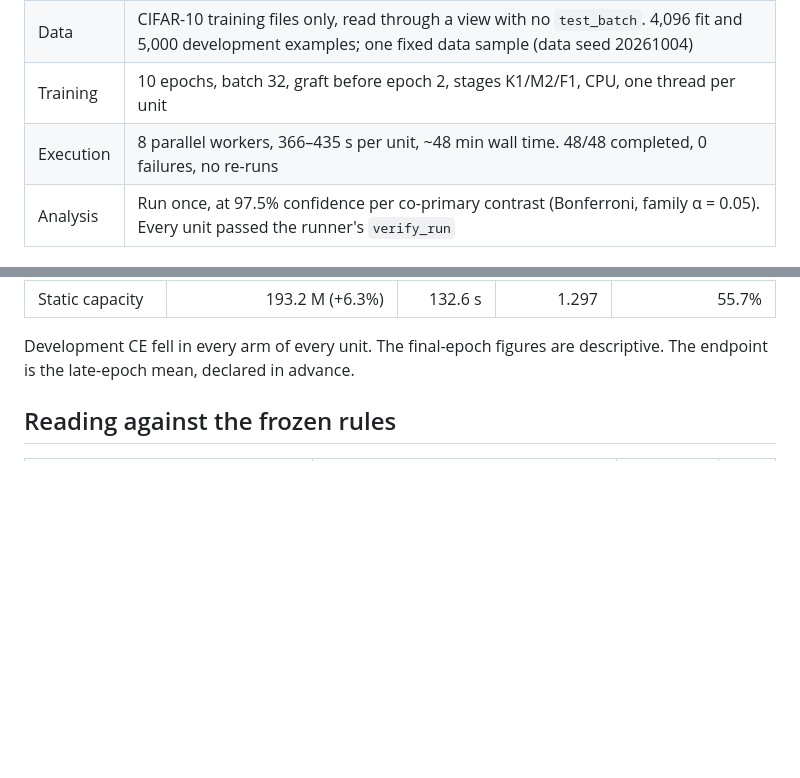
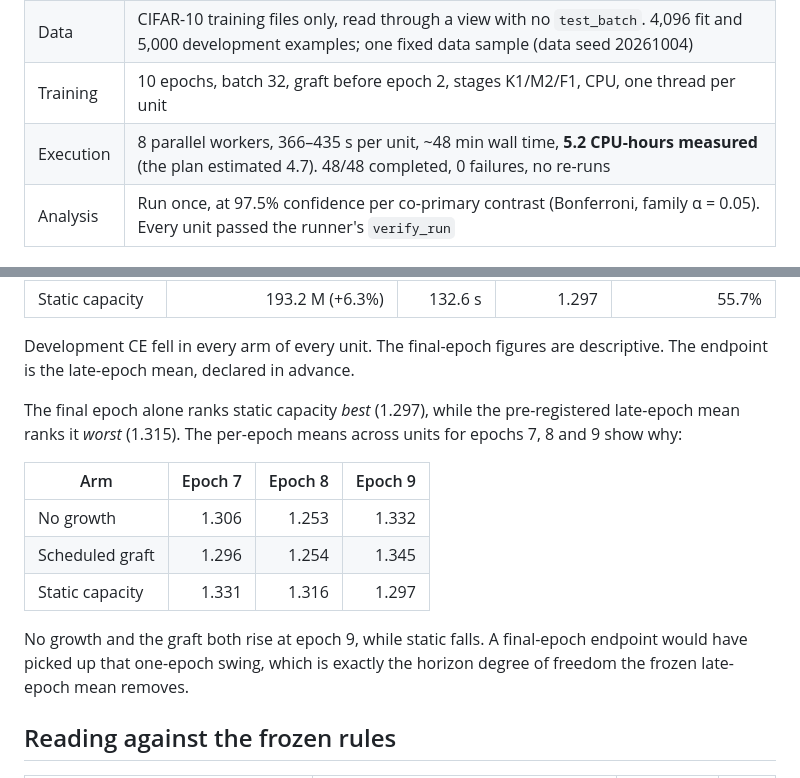
Before and after one commit to foundryside-dev/simic, a Markdown page: docs/results/2026-10-08-bounded-screen-v1.md, 2 parts joined by grey strips. Rendered like a GitHub page; blank space fills up the shorter version.

Commit message:
Correct the screen record: measured CPU-hours, re-analysis scope, fixture location
- Report the measured 5.2 CPU-hours (the sum of unit wall times) instead of
  the planned 4.7.
- PDR-0045's reversal trigger now distinguishes the cheap re-check from the
  archived training logs from the full frozen analyze path. The full path
  needs the local-only manifests and checkpoints.
- Explain why the final-epoch ranking differs from the pre-registered
  late-epoch endpoint.
- Stop asserting where Esper's degenerate fixtures live: they have not been
  located yet.

Co-Authored-By: Claude Opus 5.5 <noreply@anthropic.com>

```diff
--- a/docs/results/2026-10-08-bounded-screen-v1.md
+++ b/docs/results/2026-10-08-bounded-screen-v1.md
@@ -27,7 +27,7 @@ Decision record: [PDR-0045](../product/decisions/0045-bounded-screen-reading-gat
 | Units | 48 training seeds (1001–1048). Each seed is one unit; its three arms share initialization, seed body and every minibatch |
 | Data | CIFAR-10 training files only, read through a view with no `test_batch`. 4,096 fit and 5,000 development examples; one fixed data sample (data seed 20261004) |
 | Training | 10 epochs, batch 32, graft before epoch 2, stages K1/M2/F1, CPU, one thread per unit |
-| Execution | 8 parallel workers, 366–435 s per unit, ~48 min wall time. 48/48 completed, 0 failures, no re-runs |
+| Execution | 8 parallel workers, 366–435 s per unit, ~48 min wall time, **5.2 CPU-hours measured** (the plan estimated 4.7). 48/48 completed, 0 failures, no re-runs |
 | Analysis | Run once, at 97.5% confidence per co-primary contrast (Bonferroni, family α = 0.05). Every unit passed the runner's `verify_run` |
 
 ## Results
@@ -58,6 +58,20 @@ capacity **1.3149**.
 
 Development CE fell in every arm of every unit. The final-epoch figures are
 descriptive. The endpoint is the late-epoch mean, declared in advance.
+
+The final epoch alone ranks static capacity *best* (1.297), while the
+pre-registered late-epoch mean ranks it *worst* (1.315). The per-epoch means
+across units for epochs 7, 8 and 9 show why:
+
+| Arm | Epoch 7 | Epoch 8 | Epoch 9 |
+|---|---:|---:|---:|
+| No growth | 1.306 | 1.253 | 1.332 |
+| Scheduled graft | 1.296 | 1.254 | 1.345 |
+| Static capacity | 1.331 | 1.316 | 1.297 |
+
+No growth and the graft both rise at epoch 9, while static falls. A
+final-epoch endpoint would have picked up that one-epoch swing, which is
+exactly the horizon degree of freedom the frozen late-epoch mean removes.
 
 ## Reading against the frozen rules
 
```
Also changed, not shown: docs/product/current-state.md (+4 -2 lines), 1 other file.
